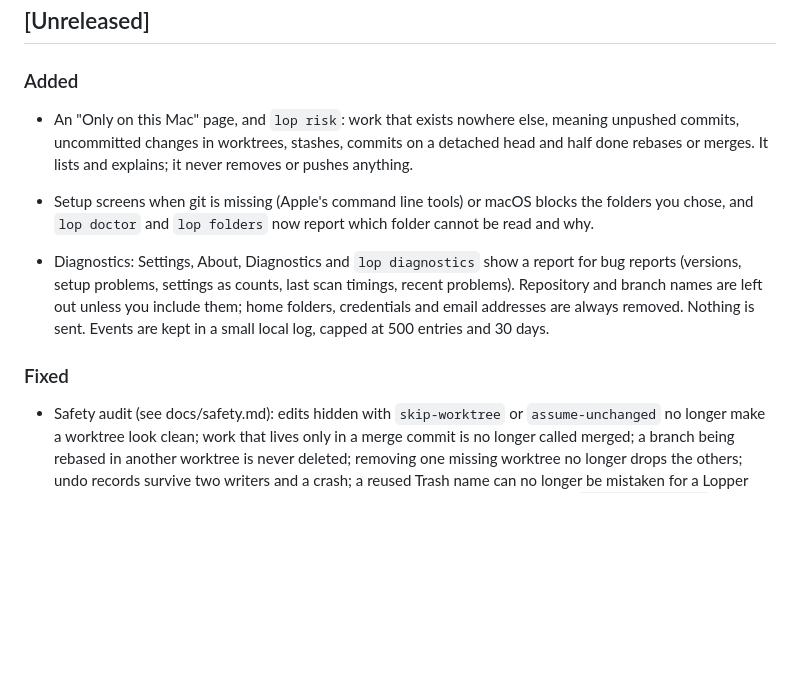
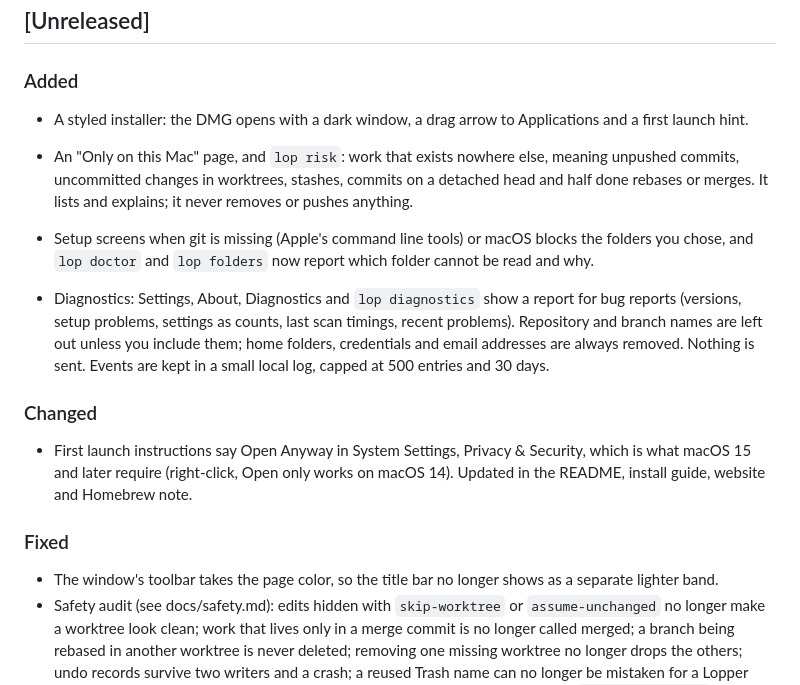
Before and after one commit to Zawalid/Lopper, a Markdown page: CHANGELOG.md, the part around the change. Rendered like a GitHub page; blank space fills up the shorter version.

Commit message:
docs: changelog for the dmg installer, toolbar color and first launch wording

```diff
--- a/CHANGELOG.md
+++ b/CHANGELOG.md
@@ -7,6 +7,7 @@ work lands; `scripts/release.sh` moves them under the new version.
 ## [Unreleased]
 
 ### Added
+- A styled installer: the DMG opens with a dark window, a drag arrow to Applications and a first launch hint.
 - An "Only on this Mac" page, and `lop risk`: work that exists nowhere else, meaning unpushed commits, uncommitted
   changes in worktrees, stashes, commits on a detached head and half done rebases or merges. It lists and explains;
   it never removes or pushes anything.
@@ -18,7 +19,12 @@ work lands; `scripts/release.sh` moves them under the new version.
   you include them; home folders, credentials and email addresses are always removed. Nothing is sent. Events are kept
   in a small local log, capped at 500 entries and 30 days.
 
+### Changed
+- First launch instructions say Open Anyway in System Settings, Privacy & Security, which is what macOS 15 and later
+  require (right-click, Open only works on macOS 14). Updated in the README, install guide, website and Homebrew note.
+
 ### Fixed
+- The window's toolbar takes the page color, so the title bar no longer shows as a separate lighter band.
 - Safety audit (see docs/safety.md): edits hidden with `skip-worktree` or `assume-unchanged` no longer make a worktree
   look clean; work that lives only in a merge commit is no longer called merged; a branch being rebased in another
   worktree is never deleted; removing one missing worktree no longer drops the others; undo records survive two writers
```
